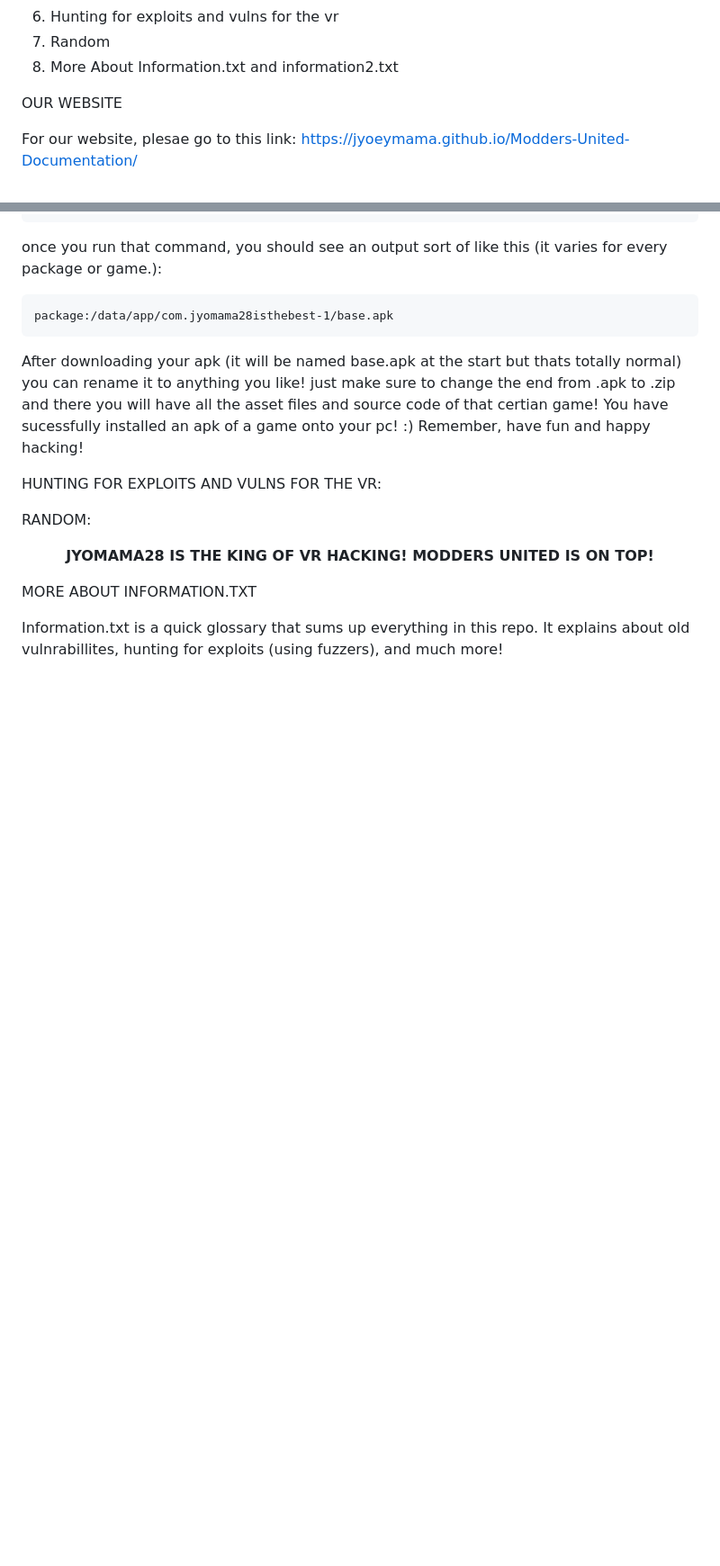
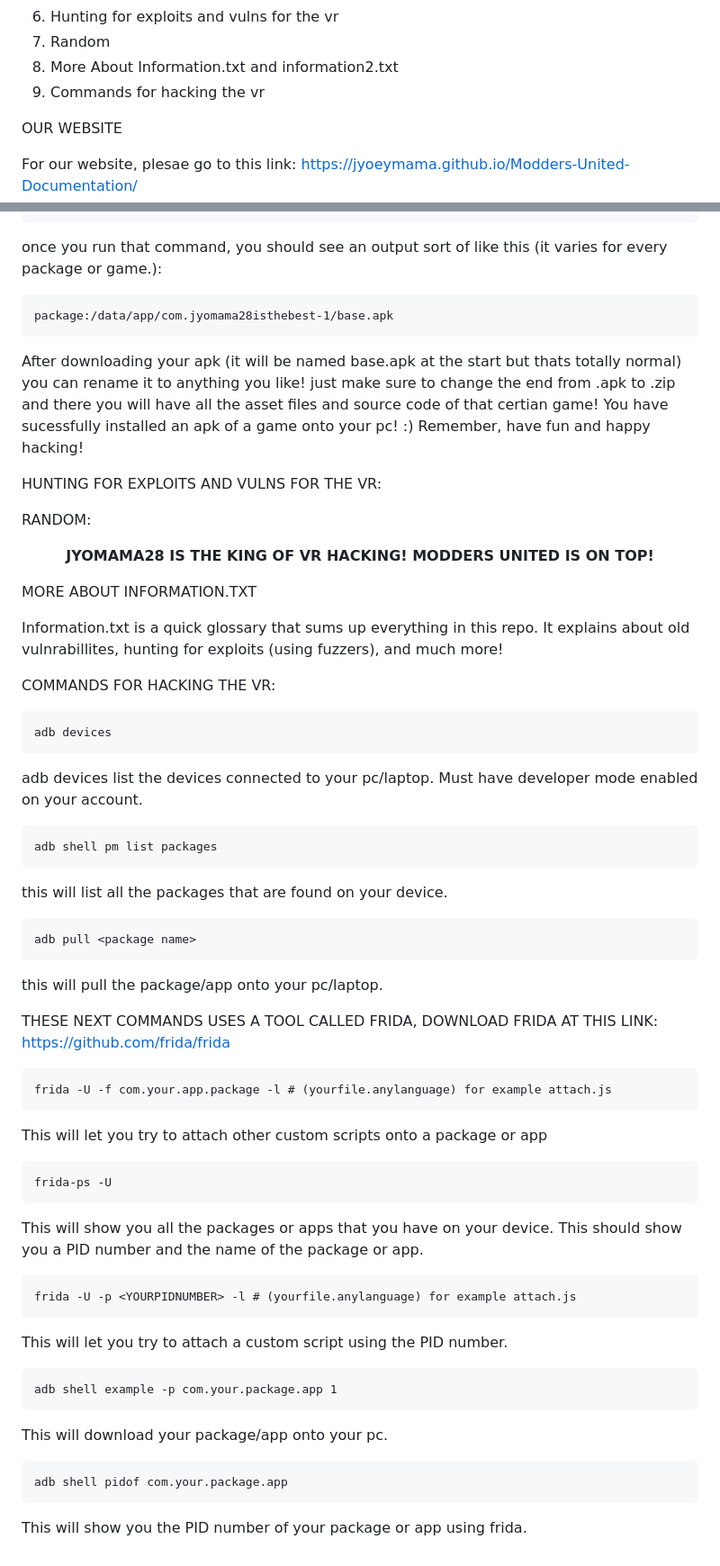
Before and after one commit to jyoeymama/Modders-United-Documentation, a Markdown page: README.md, 2 parts joined by grey strips. Shown at 90% size. Rendered like a GitHub page; blank space fills up the shorter version.

````diff
--- a/README.md
+++ b/README.md
@@ -25,6 +25,7 @@ TABLE OF CONTENTS:
 6. Hunting for exploits and vulns for the vr
 7. Random
 8. More About Information.txt and information2.txt
+9. Commands for hacking the vr
 
 OUR WEBSITE
 
@@ -115,3 +116,53 @@ RANDOM:
 MORE ABOUT INFORMATION.TXT
 
 Information.txt is a quick glossary that sums up everything in this repo. It explains about old vulnrabillites, hunting for exploits (using fuzzers), and much more!
+
+COMMANDS FOR HACKING THE VR:
+
+```
+adb devices
+```
+adb devices list the devices connected to your pc/laptop. Must have developer mode enabled on your account.
+
+```
+adb shell pm list packages
+```
+
+this will list all the packages that are found on your device.
+
+```
+adb pull <package name>
+```
+
+this will pull the package/app onto your pc/laptop.
+
+THESE NEXT COMMANDS USES A TOOL CALLED FRIDA, DOWNLOAD FRIDA AT THIS LINK: https://github.com/frida/frida
+
+```
+frida -U -f com.your.app.package -l # (yourfile.anylanguage) for example attach.js
+```
+This will let you try to attach other custom scripts onto a package or app
+
+```
+frida-ps -U
+```
+
+This will show you all the packages or apps that you have on your device. This should show you a PID number and the name of the package or app.
+
+```
+frida -U -p <YOURPIDNUMBER> -l # (yourfile.anylanguage) for example attach.js
+```
+
+This will let you try to attach a custom script using the PID number.
+
+```
+adb shell example -p com.your.package.app 1
+```
+
+This will download your package/app onto your pc.
+
+```
+adb shell pidof com.your.package.app
+```
+
+This will show you the PID number of your package or app using frida.
````
